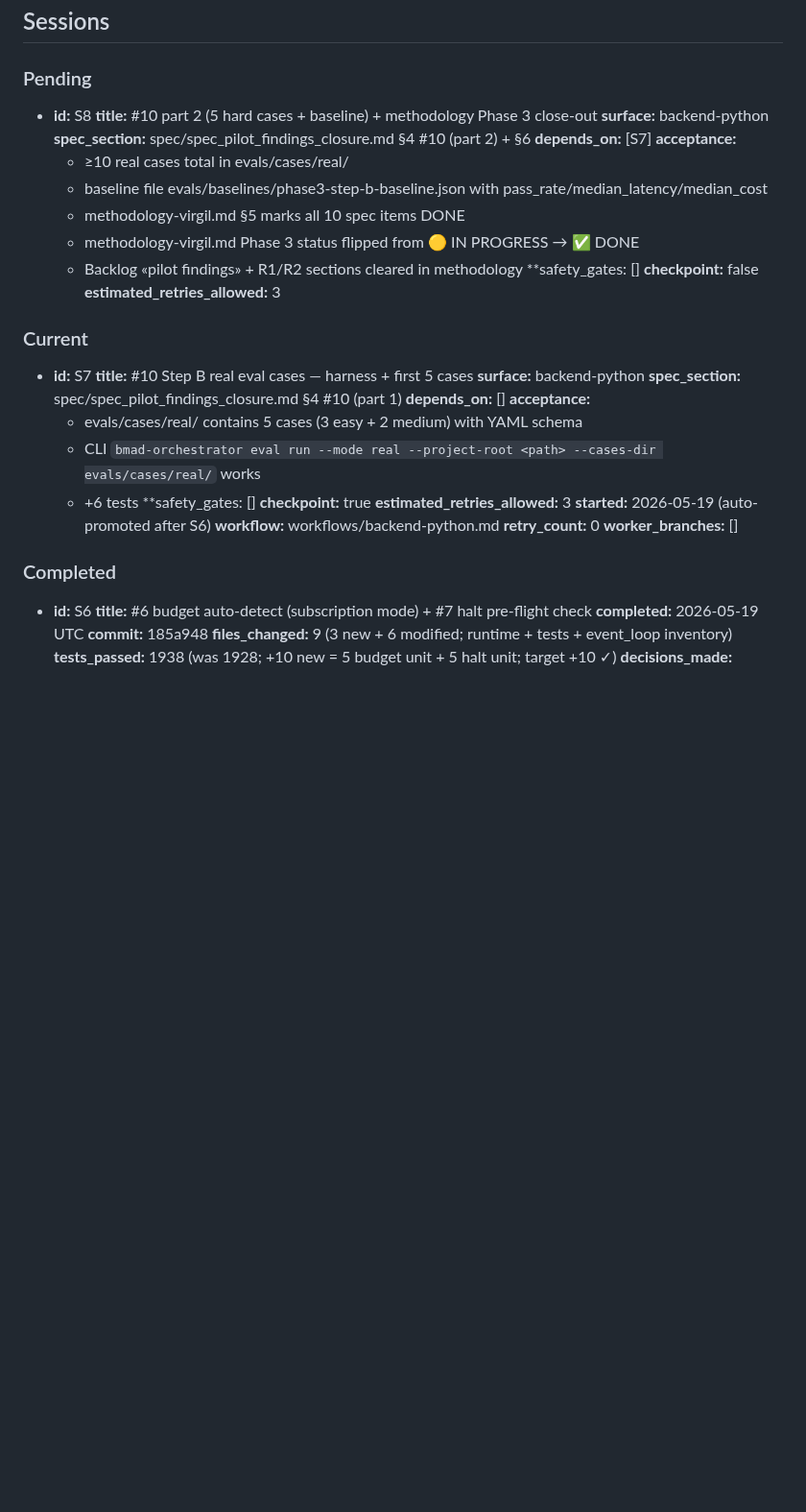
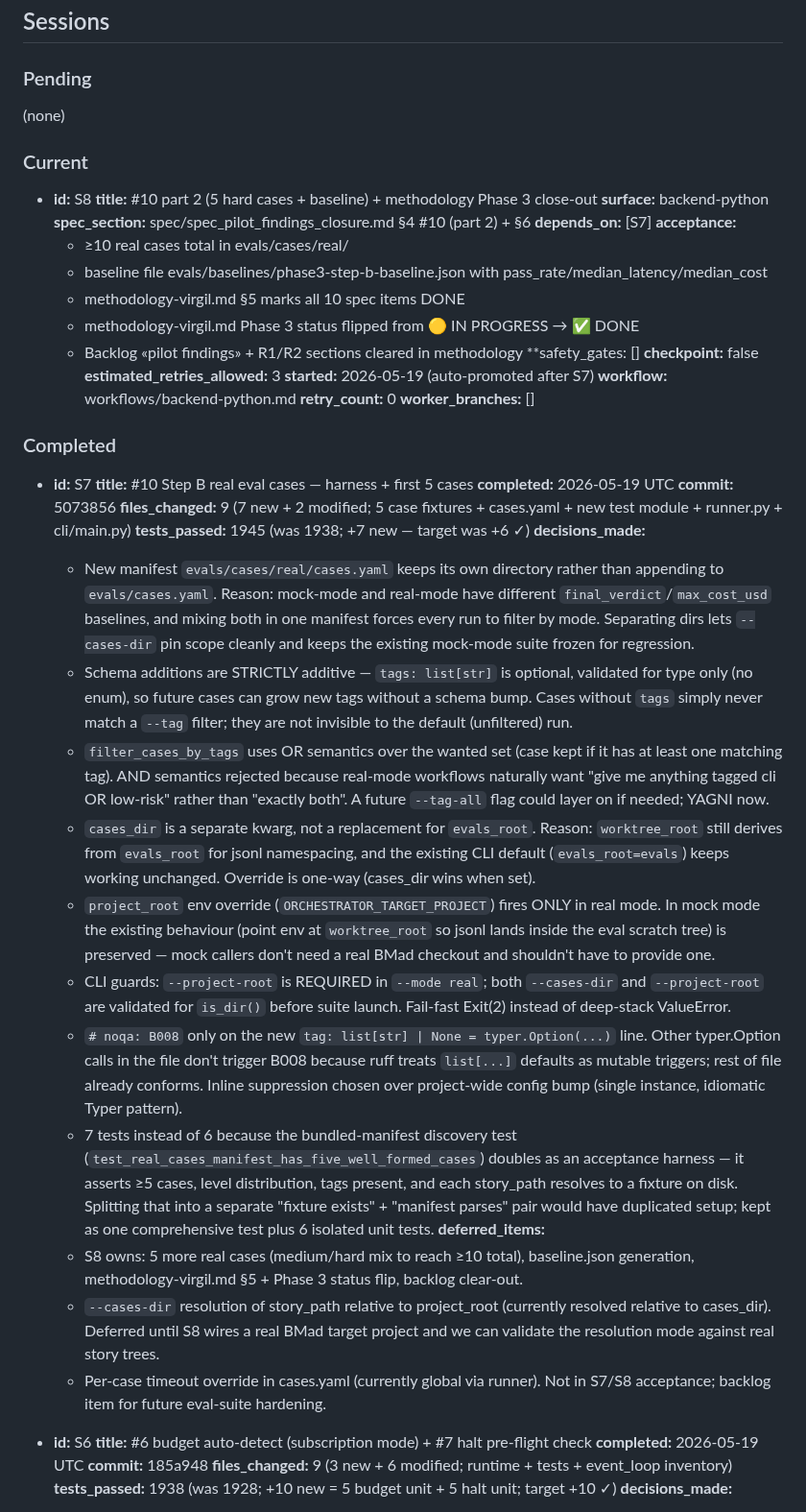
Before and after one commit to dandgam/overlay_script, a Markdown page: .claude/initiative-tracker-pilot_findings_closure.md, the part around one of its changes. Shown at 96% size. Drawn GitHub-style; blank space fills up the shorter version.

Commit message:
tracker(pilot_findings_closure): promote S7→Completed, S8→Current
Co-Authored-By: Claude Opus 4.7 <noreply@anthropic.com>

```diff
--- a/.claude/initiative-tracker-pilot_findings_closure.md
+++ b/.claude/initiative-tracker-pilot_findings_closure.md
@@ -38,6 +38,9 @@
 ## Sessions
 
 ### Pending
+(none)
+
+### Current
 
 - **id:** S8
   **title:** #10 part 2 (5 hard cases + baseline) + methodology Phase 3 close-out
@@ -53,27 +56,32 @@
   **safety_gates: []
   **checkpoint:** false
   **estimated_retries_allowed:** 3
-
-### Current
-
-- **id:** S7
-  **title:** #10 Step B real eval cases — harness + first 5 cases
-  **surface:** backend-python
-  **spec_section:** spec/spec_pilot_findings_closure.md §4 #10 (part 1)
-  **depends_on:** []
-  **acceptance:**
-    - evals/cases/real/ contains 5 cases (3 easy + 2 medium) with YAML schema
-    - CLI `bmad-orchestrator eval run --mode real --project-root <path> --cases-dir evals/cases/real/` works
-    - +6 tests
-  **safety_gates: []
-  **checkpoint:** true
-  **estimated_retries_allowed:** 3
-  **started:** 2026-05-19 (auto-promoted after S6)
+  **started:** 2026-05-19 (auto-promoted after S7)
   **workflow:** workflows/backend-python.md
   **retry_count:** 0
   **worker_branches:** []
 
 ### Completed
+
+- **id:** S7
+  **title:** #10 Step B real eval cases — harness + first 5 cases
+  **completed:** 2026-05-19 UTC
+  **commit:** 5073856
+  **files_changed:** 9 (7 new + 2 modified; 5 case fixtures + cases.yaml + new test module + runner.py + cli/main.py)
+  **tests_passed:** 1945 (was 1938; +7 new — target was +6 ✓)
+  **decisions_made:**
+    - New manifest `evals/cases/real/cases.yaml` keeps its own directory rather than appending to `evals/cases.yaml`. Reason: mock-mode and real-mode have different `final_verdict`/`max_cost_usd` baselines, and mixing both in one manifest forces every run to filter by mode. Separating dirs lets `--cases-dir` pin scope cleanly and keeps the existing mock-mode suite frozen for regression.
+    - Schema additions are STRICTLY additive — `tags: list[str]` is optional, validated for type only (no enum), so future cases can grow new tags without a schema bump. Cases without `tags` simply never match a `--tag` filter; they are not invisible to the default (unfiltered) run.
+    - `filter_cases_by_tags` uses OR semantics over the wanted set (case kept if it has at least one matching tag). AND semantics rejected because real-mode workflows naturally want "give me anything tagged cli OR low-risk" rather than "exactly both". A future `--tag-all` flag could layer on if needed; YAGNI now.
+    - `cases_dir` is a separate kwarg, not a replacement for `evals_root`. Reason: `worktree_root` still derives from `evals_root` for jsonl namespacing, and the existing CLI default (`evals_root=evals`) keeps working unchanged. Override is one-way (cases_dir wins when set).
+    - `project_root` env override (`ORCHESTRATOR_TARGET_PROJECT`) fires ONLY in real mode. In mock mode the existing behaviour (point env at `worktree_root` so jsonl lands inside the eval scratch tree) is preserved — mock callers don't need a real BMad checkout and shouldn't have to provide one.
+    - CLI guards: `--project-root` is REQUIRED in `--mode real`; both `--cases-dir` and `--project-root` are validated for `is_dir()` before suite launch. Fail-fast Exit(2) instead of deep-stack ValueError.
+    - `# noqa: B008` only on the new `tag: list[str] | None = typer.Option(...)` line. Other typer.Option calls in the file don't trigger B008 because ruff treats `list[...]` defaults as mutable triggers; rest of file already conforms. Inline suppression chosen over project-wide config bump (single instance, idiomatic Typer pattern).
+    - 7 tests instead of 6 because the bundled-manifest discovery test (`test_real_cases_manifest_has_five_well_formed_cases`) doubles as an acceptance harness — it asserts ≥5 cases, level distribution, tags present, and each story_path resolves to a fixture on disk. Splitting that into a separate "fixture exists" + "manifest parses" pair would have duplicated setup; kept as one comprehensive test plus 6 isolated unit tests.
+  **deferred_items:**
+    - S8 owns: 5 more real cases (medium/hard mix to reach ≥10 total), baseline.json generation, methodology-virgil.md §5 + Phase 3 status flip, backlog clear-out.
+    - `--cases-dir` resolution of story_path relative to project_root (currently resolved relative to cases_dir). Deferred until S8 wires a real BMad target project and we can validate the resolution mode against real story trees.
+    - Per-case timeout override in cases.yaml (currently global via runner). Not in S7/S8 acceptance; backlog item for future eval-suite hardening.
 
 - **id:** S6
   **title:** #6 budget auto-detect (subscription mode) + #7 halt pre-flight check
```
Also changed, not shown: other parts of .claude/initiative-tracker-pilot_findings_closure.md (+4 -0 lines).
